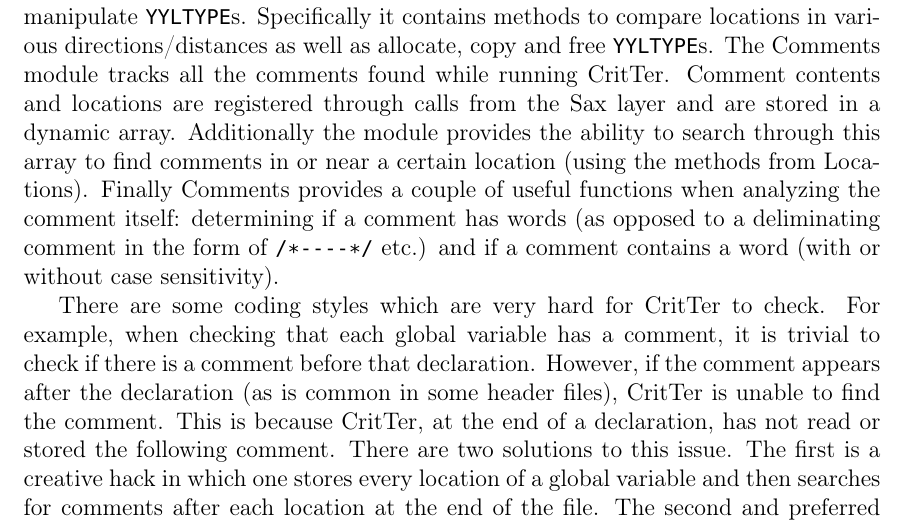
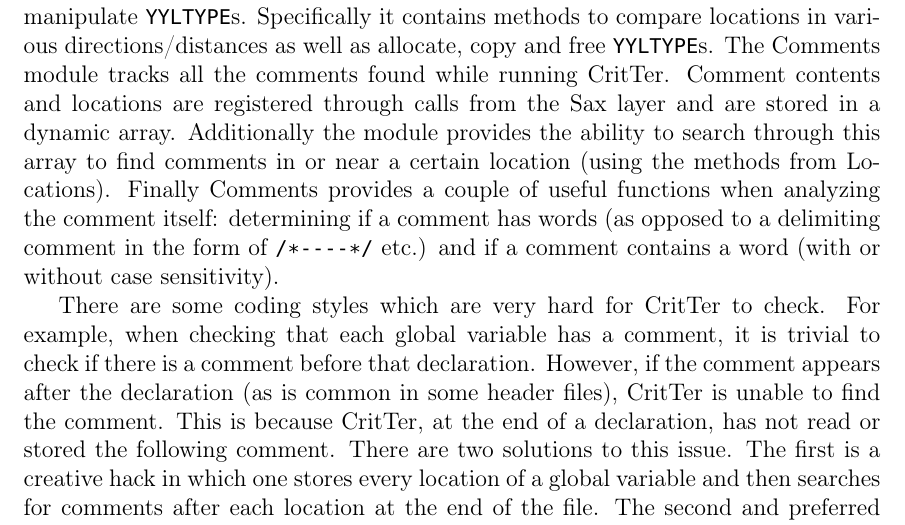
Before and after one commit to esr2/critter, a LaTeX thesis (Thesis.tex): part of page 26 of 40, cut so that both start at the same text. Compiled offline with pdfLaTeX; a missing font is replaced by an installed copy or a similar font.

Commit message:
fixed misspelling of delimiting

```diff
--- a/Thesis.tex
+++ b/Thesis.tex
@@ -711,7 +711,7 @@ while running \programName. Comment contents and locations are registered throug
 Sax layer and are stored in a dynamic array. Additionally the module provides the ability to search
 through this array to find comments in or near a certain location (using the methods from Locations).
 Finally Comments provides a couple of useful functions when analyzing the comment itself:
-determining if a comment has words (as opposed to a deliminating comment in the form of
+determining if a comment has words (as opposed to a delimiting comment in the form of
 \lstinline{/*----*/} etc.) and if a comment contains a word (with or without case sensitivity).
 
 There are some coding styles which are very hard for \programName to check. For example, when
```
